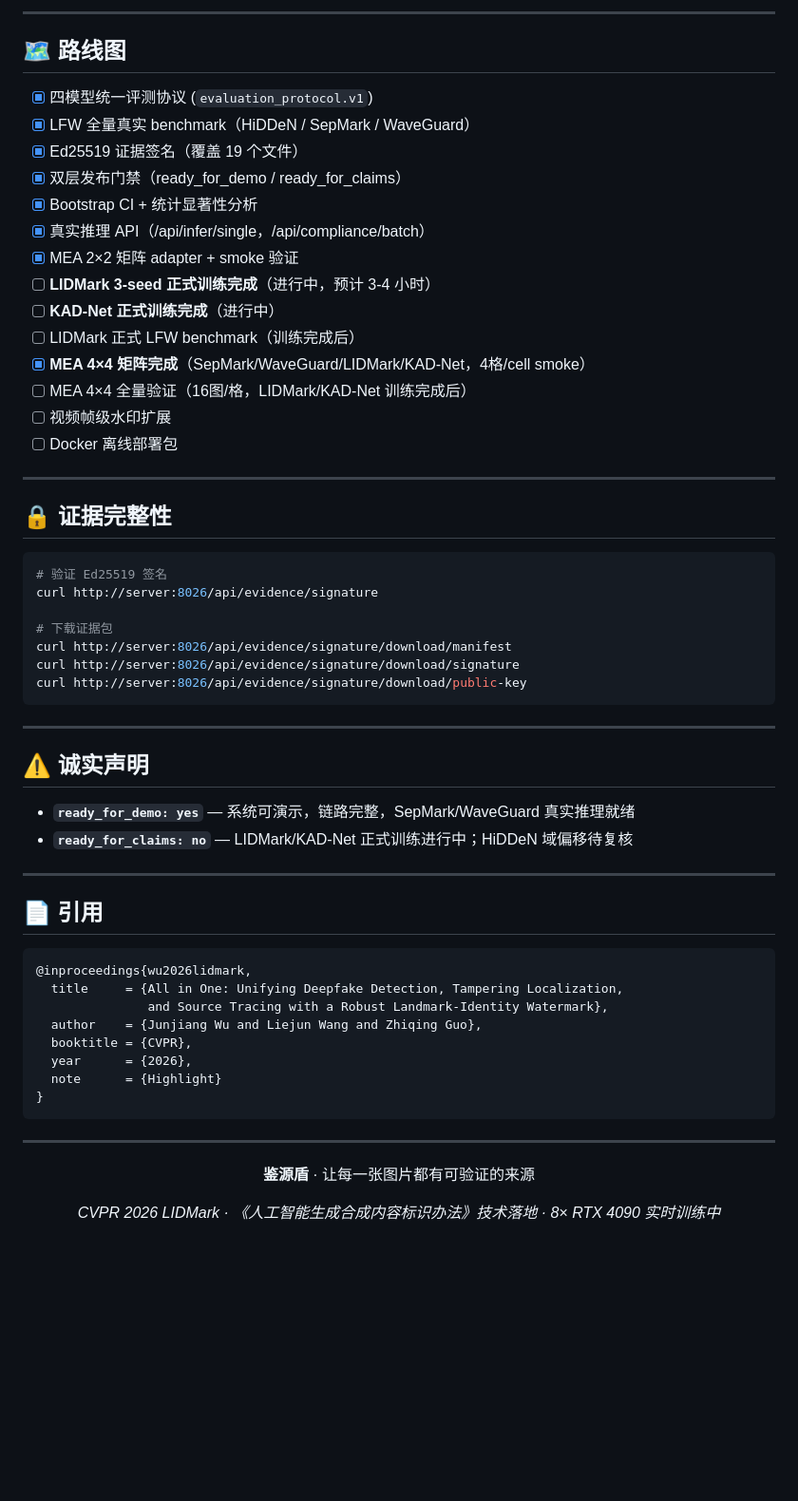
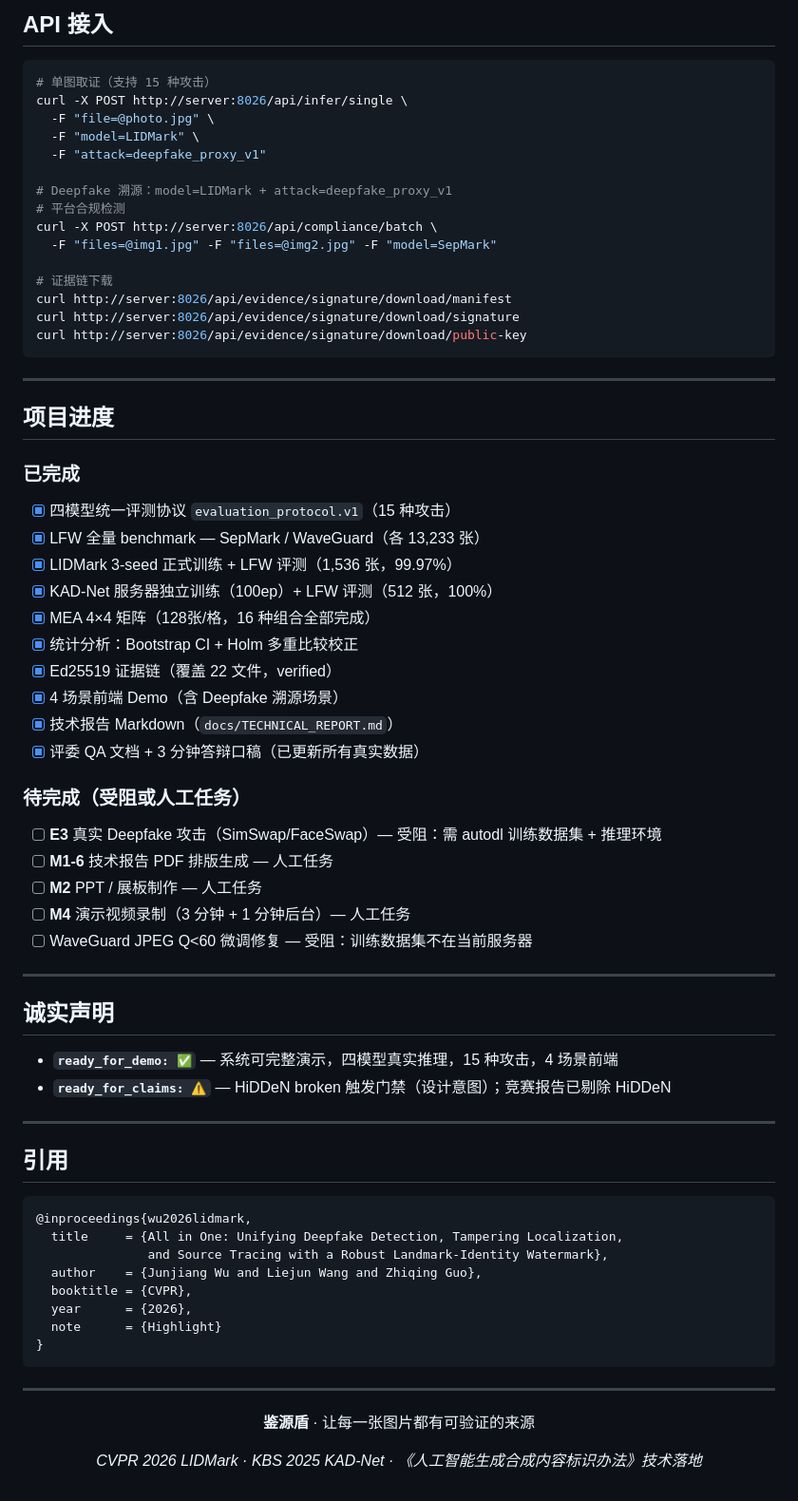
Before and after one commit to lux-liang/JianYuanShield, a Markdown page: README.md, the part around one of its changes. Shown at 95% size. Rendered like a GitHub page; blank space fills up the shorter version.

````diff
--- a/README.md
+++ b/README.md
@@ -195,31 +141,18 @@ JianYuanShield/
----
-
-## 🗺️ 路线图
-
-- [x] 四模型统一评测协议 (`evaluation_protocol.v1`)
-- [x] LFW 全量真实 benchmark（HiDDeN / SepMark / WaveGuard）
-- [x] Ed25519 证据签名（覆盖 19 个文件）
-- [x] 双层发布门禁（ready_for_demo / ready_for_claims）
-- [x] Bootstrap CI + 统计显著性分析
-- [x] 真实推理 API（/api/infer/single，/api/compliance/batch）
-- [x] MEA 2×2 矩阵 adapter + smoke 验证
-- [ ] **LIDMark 3-seed 正式训练完成**（进行中，预计 3-4 小时）
-- [ ] **KAD-Net 正式训练完成**（进行中）
-- [ ] LIDMark 正式 LFW benchmark（训练完成后）
-- [x] **MEA 4×4 矩阵完成**（SepMark/WaveGuard/LIDMark/KAD-Net，4格/cell smoke）
-- [ ] MEA 4×4 全量验证（16图/格，LIDMark/KAD-Net 训练完成后）
-- [ ] 视频帧级水印扩展
-- [ ] Docker 离线部署包
-
----
-
-## 🔒 证据完整性
+## API 接入
 
 ```bash
-# 验证 Ed25519 签名
-curl http://server:8026/api/evidence/signature
+# 单图取证（支持 15 种攻击）
+curl -X POST http://server:8026/api/infer/single \
+  -F "file=@photo.jpg" \
+  -F "model=LIDMark" \
+  -F "attack=deepfake_proxy_v1"
 
-# 下载证据包
+# Deepfake 溯源：model=LIDMark + attack=deepfake_proxy_v1
+# 平台合规检测
+curl -X POST http://server:8026/api/compliance/batch \
+  -F "files=@img1.jpg" -F "files=@img2.jpg" -F "model=SepMark"
+
+# 证据链下载
 curl http://server:8026/api/evidence/signature/download/manifest
 curl http://server:8026/api/evidence/signature/download/signature
 curl http://server:8026/api/evidence/signature/download/public-key
@@ -227,14 +160,39 @@ curl http://server:8026/api/evidence/signature/download/public-key
 
 ---
 
-## ⚠️ 诚实声明
+## 项目进度
 
-- **`ready_for_demo: yes`** — 系统可演示，链路完整，SepMark/WaveGuard 真实推理就绪
-- **`ready_for_claims: no`** — LIDMark/KAD-Net 正式训练进行中；HiDDeN 域偏移待复核
+### 已完成
+
+- [x] 四模型统一评测协议 `evaluation_protocol.v1`（15 种攻击）
+- [x] LFW 全量 benchmark — SepMark / WaveGuard（各 13,233 张）
+- [x] LIDMark 3-seed 正式训练 + LFW 评测（1,536 张，99.97%）
+- [x] KAD-Net 服务器独立训练（100ep）+ LFW 评测（512 张，100%）
+- [x] MEA 4×4 矩阵（128张/格，16 种组合全部完成）
+- [x] 统计分析：Bootstrap CI + Holm 多重比较校正
+- [x] Ed25519 证据链（覆盖 22 文件，verified）
+- [x] 4 场景前端 Demo（含 Deepfake 溯源场景）
+- [x] 技术报告 Markdown（`docs/TECHNICAL_REPORT.md`）
+- [x] 评委 QA 文档 + 3 分钟答辩口稿（已更新所有真实数据）
+
+### 待完成（受阻或人工任务）
+
+- [ ] **E3** 真实 Deepfake 攻击（SimSwap/FaceSwap）— 受阻：需 autodl 训练数据集 + 推理环境
+- [ ] **M1-6** 技术报告 PDF 排版生成 — 人工任务
+- [ ] **M2** PPT / 展板制作 — 人工任务
+- [ ] **M4** 演示视频录制（3 分钟 + 1 分钟后台）— 人工任务
+- [ ] WaveGuard JPEG Q<60 微调修复 — 受阻：训练数据集不在当前服务器
 
 ---
 
-## 📄 引用
+## 诚实声明
+
+- **`ready_for_demo: ✅`** — 系统可完整演示，四模型真实推理，15 种攻击，4 场景前端
+- **`ready_for_claims: ⚠️`** — HiDDeN broken 触发门禁（设计意图）；竞赛报告已剔除 HiDDeN
+
+---
+
+## 引用
 
 ```bibtex
 @inproceedings{wu2026lidmark,
@@ -253,6 +211,6 @@ curl http://server:8026/api/evidence/signature/download/public-key
 
 **鉴源盾** · 让每一张图片都有可验证的来源
 
-*CVPR 2026 LIDMark · 《人工智能生成合成内容标识办法》技术落地 · 8× RTX 4090 实时训练中*
+*CVPR 2026 LIDMark · KBS 2025 KAD-Net · 《人工智能生成合成内容标识办法》技术落地*
 
 </div>
````
Also changed, not shown: other parts of README.md (+79 -133 lines).
